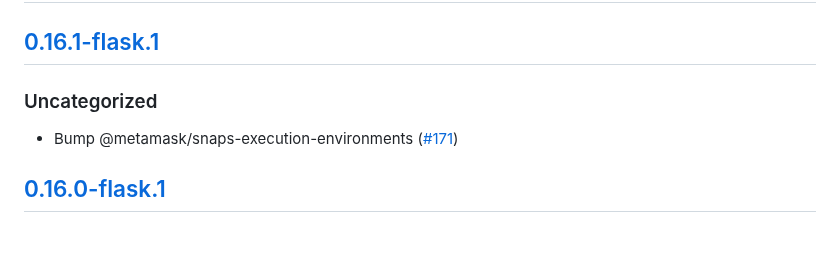
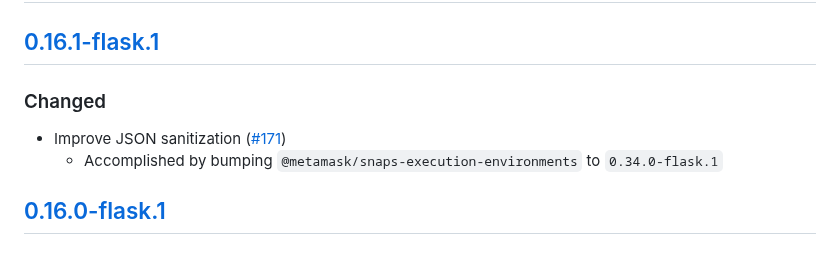
Before and after one commit to MetaMask/iframe-execution-environment, a Markdown page: CHANGELOG.md, the part around the change. GitHub-like rendering.

```diff
--- a/CHANGELOG.md
+++ b/CHANGELOG.md
@@ -7,8 +7,9 @@ and this project adheres to [Semantic Versioning](https://semver.org/spec/v2.0.0
 ## [Unreleased]
 
 ## [0.16.1-flask.1]
-### Uncategorized
-- Bump @metamask/snaps-execution-environments ([#171](https://github.com/MetaMask/iframe-execution-environment/pull/171))
+### Changed
+- Improve JSON sanitization ([#171](https://github.com/MetaMask/iframe-execution-environment/pull/171))
+  - Accomplished by bumping `@metamask/snaps-execution-environments` to `0.34.0-flask.1`
 
 ## [0.16.0-flask.1]
 ### Changed
```
